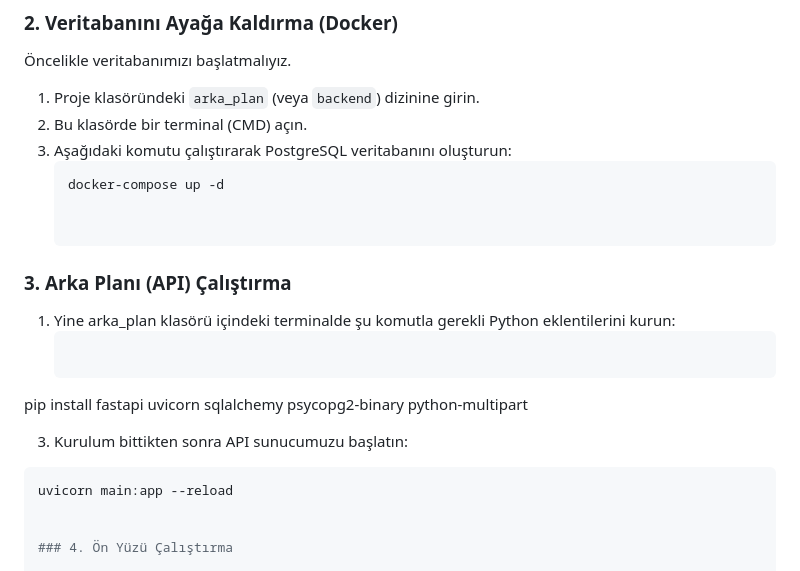
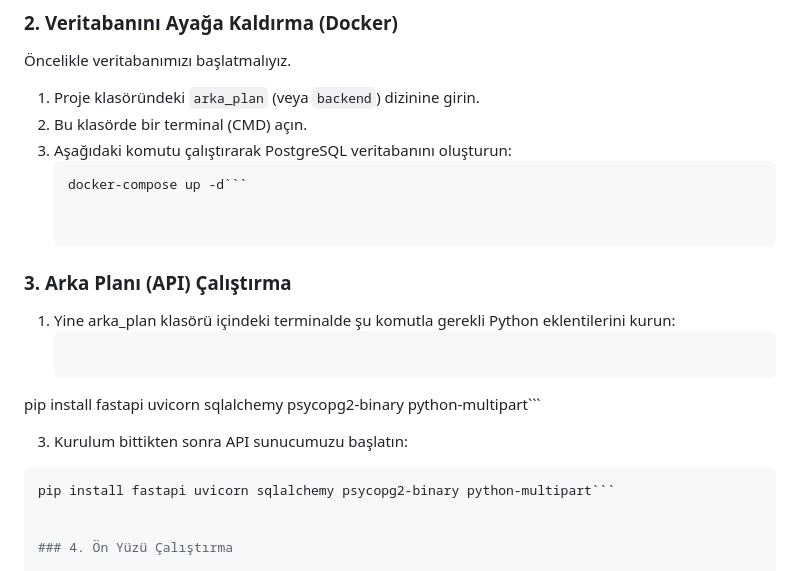
Before and after one commit to TunahanYlcnn/StudyMate, a Markdown page: README.md, the part around the change. GitHub-like rendering.

````diff
--- a/README.md
+++ b/README.md
@@ -46,20 +46,20 @@ Projeyi kendi bilgisayarınızda çalıştırmak için aşağıdaki adımları s
 2. Bu klasörde bir terminal (CMD) açın.
 3. Aşağıdaki komutu çalıştırarak PostgreSQL veritabanını oluşturun:
    ```bash
-   docker-compose up -d
+   docker-compose up -d```
 
 
 ### 3. Arka Planı (API) Çalıştırma
 
 1. Yine arka\_plan klasörü içindeki terminalde şu komutla gerekli Python eklentilerini kurun:
      ```bash
-  pip install fastapi uvicorn sqlalchemy psycopg2-binary python-multipart
+  pip install fastapi uvicorn sqlalchemy psycopg2-binary python-multipart```
 
 
 
 3. Kurulum bittikten sonra API sunucumuzu başlatın:
-  ```bash
-  uvicorn main:app --reload
+ ```bash
+pip install fastapi uvicorn sqlalchemy psycopg2-binary python-multipart```
 
 
 ### 4. Ön Yüzü Çalıştırma
````
